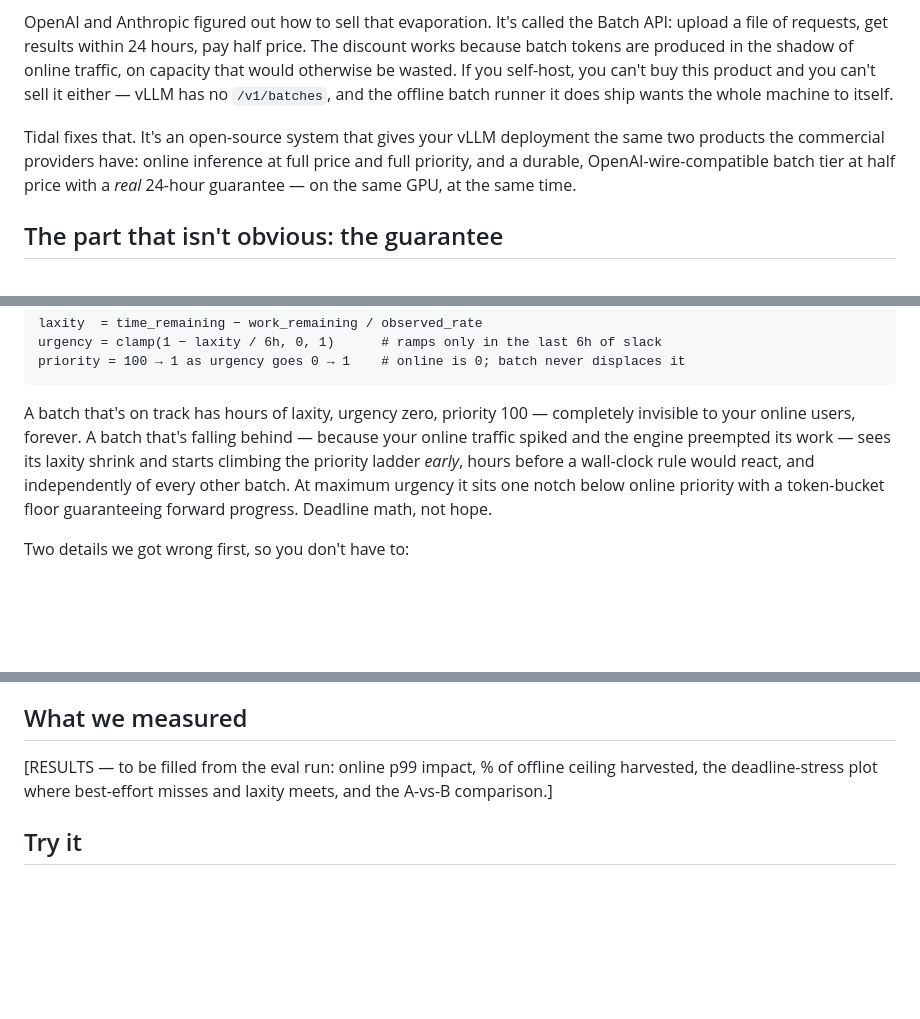
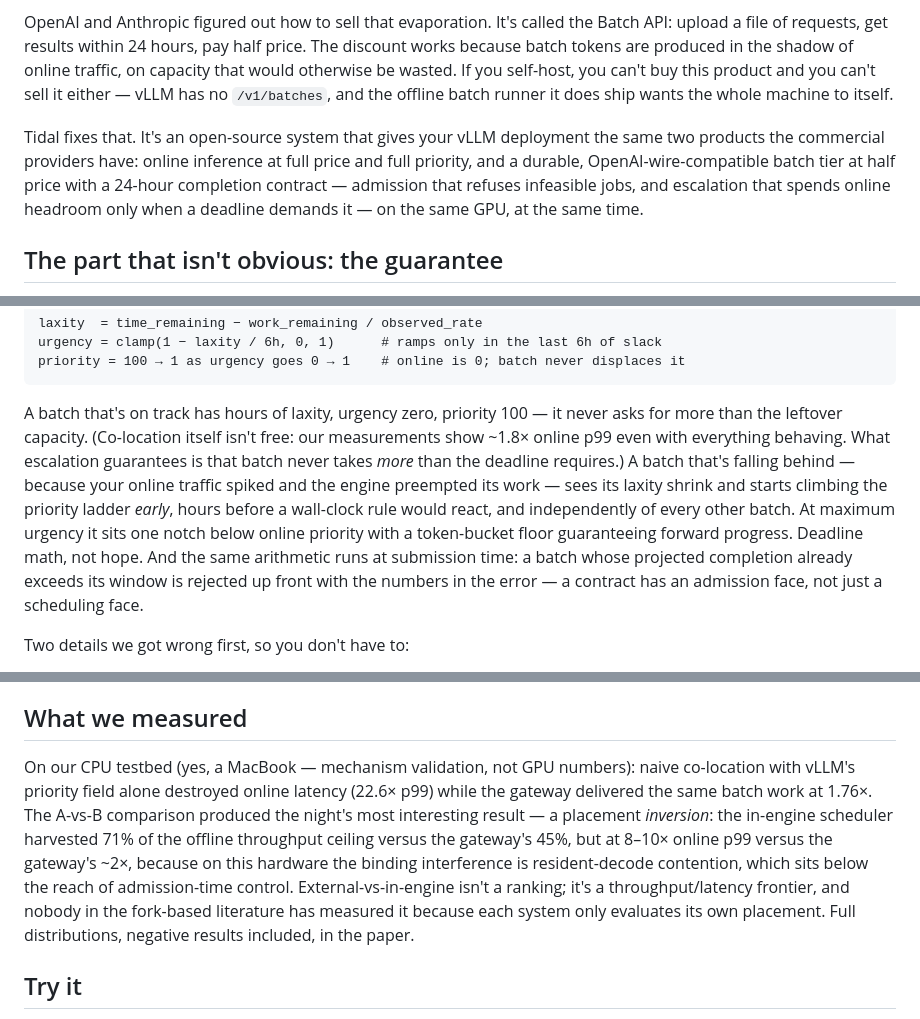
Before and after one commit to rajagurunath/tidal, a Markdown page: docs/blog/blog.md, 3 parts joined by grey strips. Rendered like a GitHub page; blank space fills up the shorter version.

Commit message:
docs(blog): align claims with review-hardened paper language and measured results

````diff
--- a/docs/blog/blog.md
+++ b/docs/blog/blog.md
@@ -4,7 +4,7 @@ Your GPU is bored. Not idle in the way `nvidia-smi` shows — utilization might
 
 OpenAI and Anthropic figured out how to sell that evaporation. It's called the Batch API: upload a file of requests, get results within 24 hours, pay half price. The discount works because batch tokens are produced in the shadow of online traffic, on capacity that would otherwise be wasted. If you self-host, you can't buy this product and you can't sell it either — vLLM has no `/v1/batches`, and the offline batch runner it does ship wants the whole machine to itself.
 
-Tidal fixes that. It's an open-source system that gives your vLLM deployment the same two products the commercial providers have: online inference at full price and full priority, and a durable, OpenAI-wire-compatible batch tier at half price with a *real* 24-hour guarantee — on the same GPU, at the same time.
+Tidal fixes that. It's an open-source system that gives your vLLM deployment the same two products the commercial providers have: online inference at full price and full priority, and a durable, OpenAI-wire-compatible batch tier at half price with a 24-hour completion contract — admission that refuses infeasible jobs, and escalation that spends online headroom only when a deadline demands it — on the same GPU, at the same time.
 
 ## The part that isn't obvious: the guarantee
 
@@ -20,7 +20,7 @@ urgency = clamp(1 − laxity / 6h, 0, 1)      # ramps only in the last 6h of sla
 priority = 100 → 1 as urgency goes 0 → 1    # online is 0; batch never displaces it
 ```
 
-A batch that's on track has hours of laxity, urgency zero, priority 100 — completely invisible to your online users, forever. A batch that's falling behind — because your online traffic spiked and the engine preempted its work — sees its laxity shrink and starts climbing the priority ladder *early*, hours before a wall-clock rule would react, and independently of every other batch. At maximum urgency it sits one notch below online priority with a token-bucket floor guaranteeing forward progress. Deadline math, not hope.
+A batch that's on track has hours of laxity, urgency zero, priority 100 — it never asks for more than the leftover capacity. (Co-location itself isn't free: our measurements show ~1.8× online p99 even with everything behaving. What escalation guarantees is that batch never takes *more* than the deadline requires.) A batch that's falling behind — because your online traffic spiked and the engine preempted its work — sees its laxity shrink and starts climbing the priority ladder *early*, hours before a wall-clock rule would react, and independently of every other batch. At maximum urgency it sits one notch below online priority with a token-bucket floor guaranteeing forward progress. Deadline math, not hope. And the same arithmetic runs at submission time: a batch whose projected completion already exceeds its window is rejected up front with the numbers in the error — a contract has an admission face, not just a scheduling face.
 
 Two details we got wrong first, so you don't have to:
 
@@ -60,7 +60,7 @@ And because the wire format is exactly OpenAI's, existing batch-API clients work
 
 ## What we measured
 
-[RESULTS — to be filled from the eval run: online p99 impact, % of offline ceiling harvested, the deadline-stress plot where best-effort misses and laxity meets, and the A-vs-B comparison.]
+On our CPU testbed (yes, a MacBook — mechanism validation, not GPU numbers): naive co-location with vLLM's priority field alone destroyed online latency (22.6× p99) while the gateway delivered the same batch work at 1.76×. The A-vs-B comparison produced the night's most interesting result — a placement *inversion*: the in-engine scheduler harvested 71% of the offline throughput ceiling versus the gateway's 45%, but at 8–10× online p99 versus the gateway's ~2×, because on this hardware the binding interference is resident-decode contention, which sits below the reach of admission-time control. External-vs-in-engine isn't a ranking; it's a throughput/latency frontier, and nobody in the fork-based literature has measured it because each system only evaluates its own placement. Full distributions, negative results included, in the paper.
 
 ## Try it
 
````
